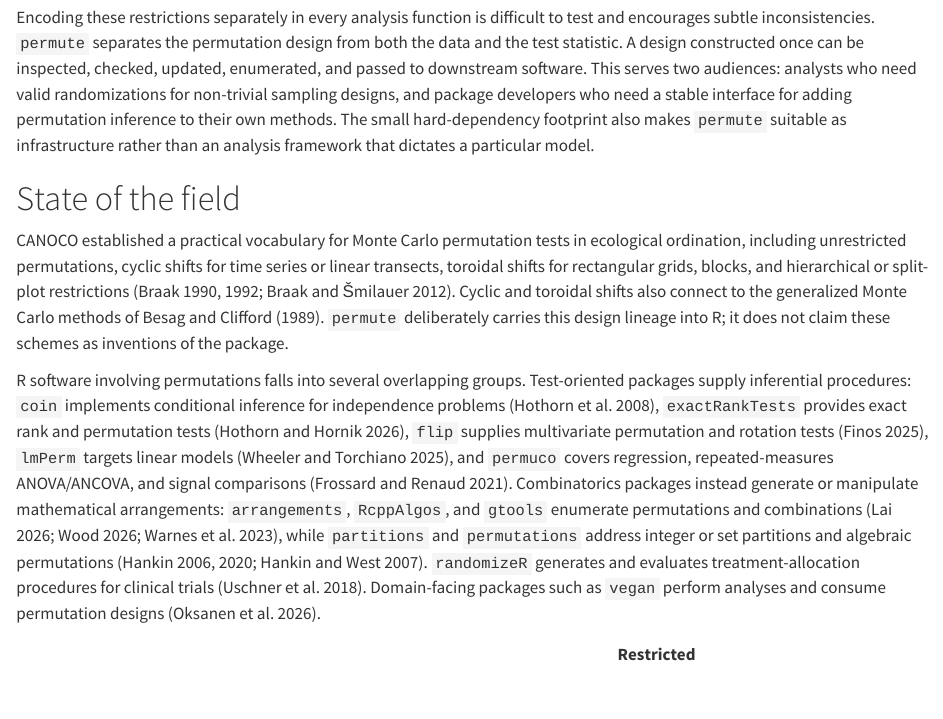
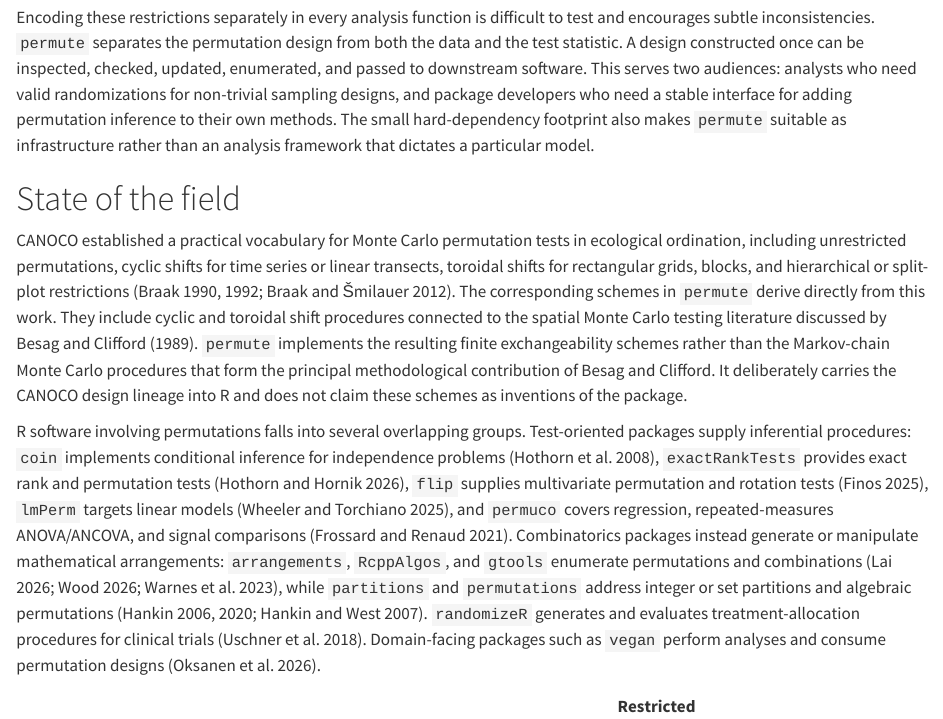
Before and after one commit to gavinsimpson/permute, a Quarto document (paper/paper.qmd): the page in a window 1100 px wide, from 640 px down. Rendered offline with R 4.5, knitr and Pandoc in place of Quarto, with nearby package versions; drawn as R Markdown's standard HTML page in place of the format the file asks for.

Commit message:
Clarify Besag-Clifford connection in JOSS paper

```diff
--- a/paper/paper.qmd
+++ b/paper/paper.qmd
@@ -35,7 +35,7 @@ Encoding these restrictions separately in every analysis function is difficult t
 
 # State of the field
 
-CANOCO established a practical vocabulary for Monte Carlo permutation tests in ecological ordination, including unrestricted permutations, cyclic shifts for time series or linear transects, toroidal shifts for rectangular grids, blocks, and hierarchical or split-plot restrictions [@terBraak1990; @terBraak1992; @terBraakSmilauer2012]. Cyclic and toroidal shifts also connect to the generalized Monte Carlo methods of @besagClifford1989. `permute` deliberately carries this design lineage into R; it does not claim these schemes as inventions of the package.
+CANOCO established a practical vocabulary for Monte Carlo permutation tests in ecological ordination, including unrestricted permutations, cyclic shifts for time series or linear transects, toroidal shifts for rectangular grids, blocks, and hierarchical or split-plot restrictions [@terBraak1990; @terBraak1992; @terBraakSmilauer2012]. The corresponding schemes in `permute` derive directly from this work. They include cyclic and toroidal shift procedures connected to the spatial Monte Carlo testing literature discussed by @besagClifford1989. `permute` implements the resulting finite exchangeability schemes rather than the Markov-chain Monte Carlo procedures that form the principal methodological contribution of Besag and Clifford. It deliberately carries the CANOCO design lineage into R and does not claim these schemes as inventions of the package.
 
 R software involving permutations falls into several overlapping groups. Test-oriented packages supply inferential procedures: `coin` implements conditional inference for independence problems [@hothorn2008coin], `exactRankTests` provides exact rank and permutation tests [@exactRankTests], `flip` supplies multivariate permutation and rotation tests [@flip], `lmPerm` targets linear models [@lmPerm], and `permuco` covers regression, repeated-measures ANOVA/ANCOVA, and signal comparisons [@frossardRenaud2021]. Combinatorics packages instead generate or manipulate mathematical arrangements: `arrangements`, `RcppAlgos`, and `gtools` enumerate permutations and combinations [@arrangements; @RcppAlgos; @gtools], while `partitions` and `permutations` address integer or set partitions and algebraic permutations [@hankin2006; @hankinWest2007; @hankin2020]. `randomizeR` generates and evaluates treatment-allocation procedures for clinical trials [@uschner2018]. Domain-facing packages such as `vegan` perform analyses and consume permutation designs [@vegan].
 
```
Also changed, not shown: paper/paper.md.
